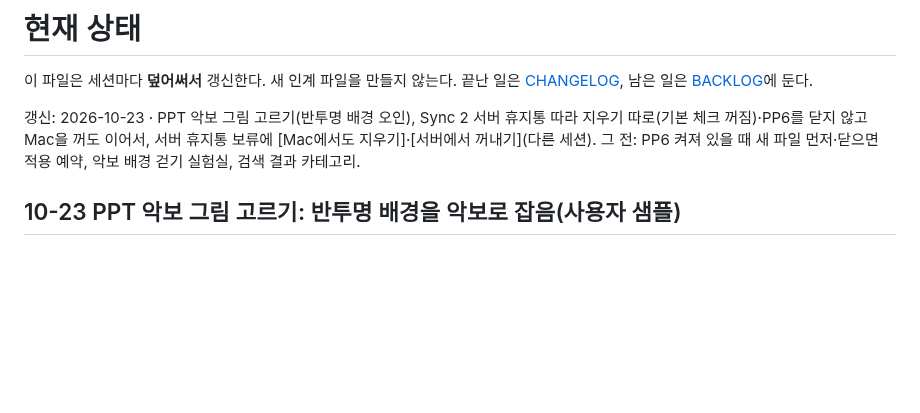
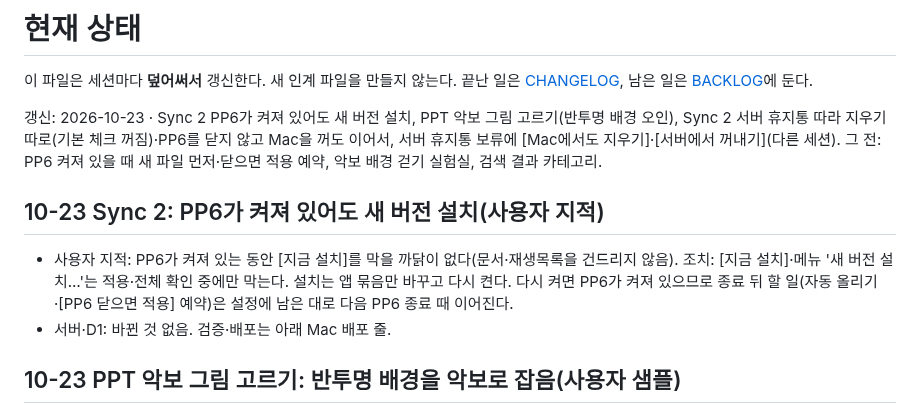
Before and after one commit to m1r4d0r/yebaeon, a Markdown page: docs/STATUS.md, the part around the change. Rendered like a GitHub page; blank space fills up the shorter version.

Commit message:
STATUS·CHANGELOG·설명서: Sync 2 PP6가 켜져 있어도 새 버전 설치 [verify-mac]
Co-Authored-By: Claude Opus 5.5 <noreply@anthropic.com>
Claude-Session: https://claude.ai/code/session_01FCrc4tpZoTSMsEyG9Muvg1

```diff
--- a/docs/STATUS.md
+++ b/docs/STATUS.md
@@ -2,7 +2,12 @@
 
 이 파일은 세션마다 **덮어써서** 갱신한다. 새 인계 파일을 만들지 않는다. 끝난 일은 [CHANGELOG](CHANGELOG.md), 남은 일은 [BACKLOG](BACKLOG.md)에 둔다.
 
-갱신: 2026-10-23 · PPT 악보 그림 고르기(반투명 배경 오인), Sync 2 서버 휴지통 따라 지우기 따로(기본 체크 꺼짐)·PP6를 닫지 않고 Mac을 꺼도 이어서, 서버 휴지통 보류에 [Mac에서도 지우기]·[서버에서 꺼내기](다른 세션). 그 전: PP6 켜져 있을 때 새 파일 먼저·닫으면 적용 예약, 악보 배경 걷기 실험실, 검색 결과 카테고리.
+갱신: 2026-10-23 · Sync 2 PP6가 켜져 있어도 새 버전 설치, PPT 악보 그림 고르기(반투명 배경 오인), Sync 2 서버 휴지통 따라 지우기 따로(기본 체크 꺼짐)·PP6를 닫지 않고 Mac을 꺼도 이어서, 서버 휴지통 보류에 [Mac에서도 지우기]·[서버에서 꺼내기](다른 세션). 그 전: PP6 켜져 있을 때 새 파일 먼저·닫으면 적용 예약, 악보 배경 걷기 실험실, 검색 결과 카테고리.
+
+## 10-23 Sync 2: PP6가 켜져 있어도 새 버전 설치(사용자 지적)
+
+- 사용자 지적: PP6가 켜져 있는 동안 [지금 설치]를 막을 까닭이 없다(문서·재생목록을 건드리지 않음). 조치: [지금 설치]·메뉴 '새 버전 설치…'는 적용·전체 확인 중에만 막는다. 설치는 앱 묶음만 바꾸고 다시 켠다. 다시 켜면 PP6가 켜져 있으므로 종료 뒤 할 일(자동 올리기·[PP6 닫으면 적용] 예약)은 설정에 남은 대로 다음 PP6 종료 때 이어진다.
+- 서버·D1: 바뀐 것 없음. 검증·배포는 아래 Mac 배포 줄.
 
 ## 10-23 PPT 악보 그림 고르기: 반투명 배경을 악보로 잡음(사용자 샘플)
 
```
Also changed, not shown: docs/CHANGELOG.md (+2 -0 lines), docs/manual/19-admin-sync.md (+1 -1 lines).
